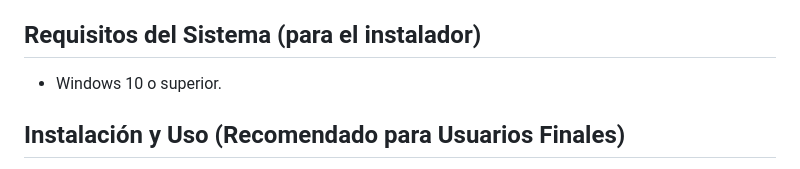
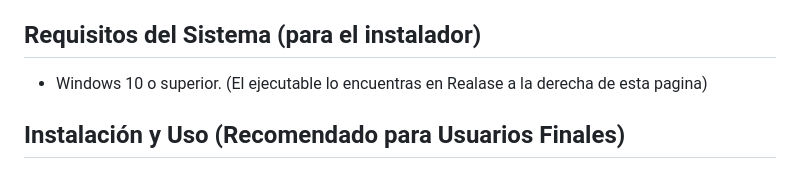
Before and after one commit to Yzaak64/Analitics-Groups, a Markdown page: README.md, the part around the change. Drawn GitHub-style.

```diff
--- a/README.md
+++ b/README.md
@@ -12,7 +12,7 @@ La suite se compone de un lanzador principal y tres módulos de análisis:
 
 ## Requisitos del Sistema (para el instalador)
 
-*   Windows 10 o superior.
+*   Windows 10 o superior. (El ejecutable lo encuentras en Realase a la derecha de esta pagina)
 
 ## Instalación y Uso (Recomendado para Usuarios Finales)
 
```
